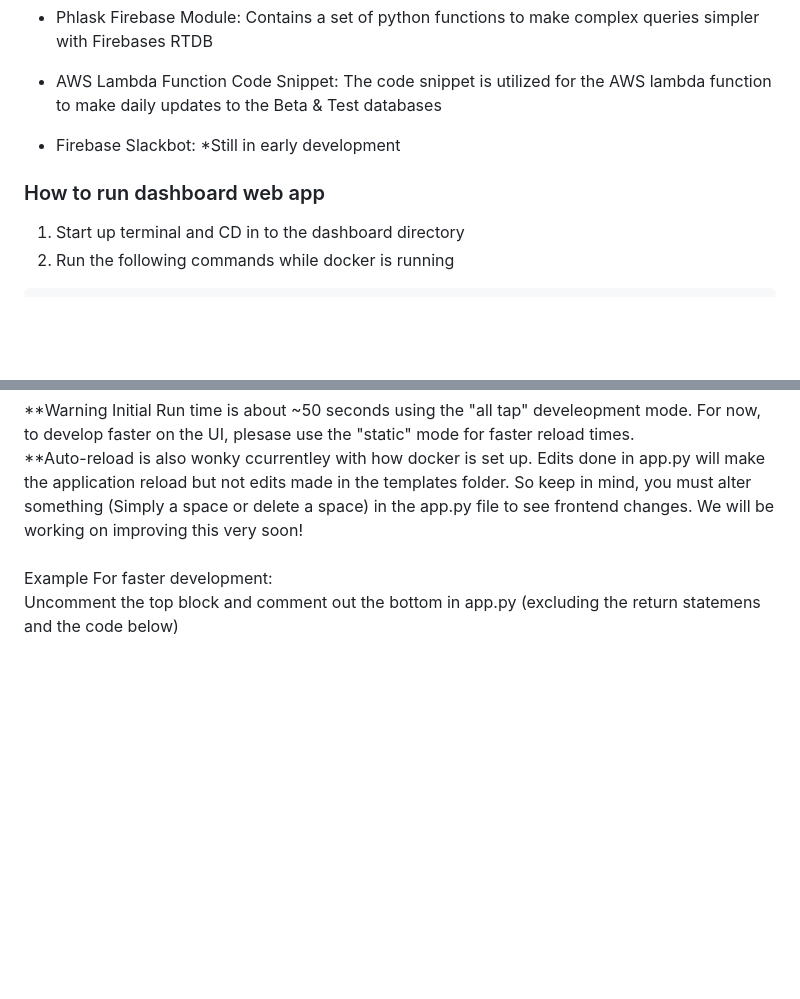
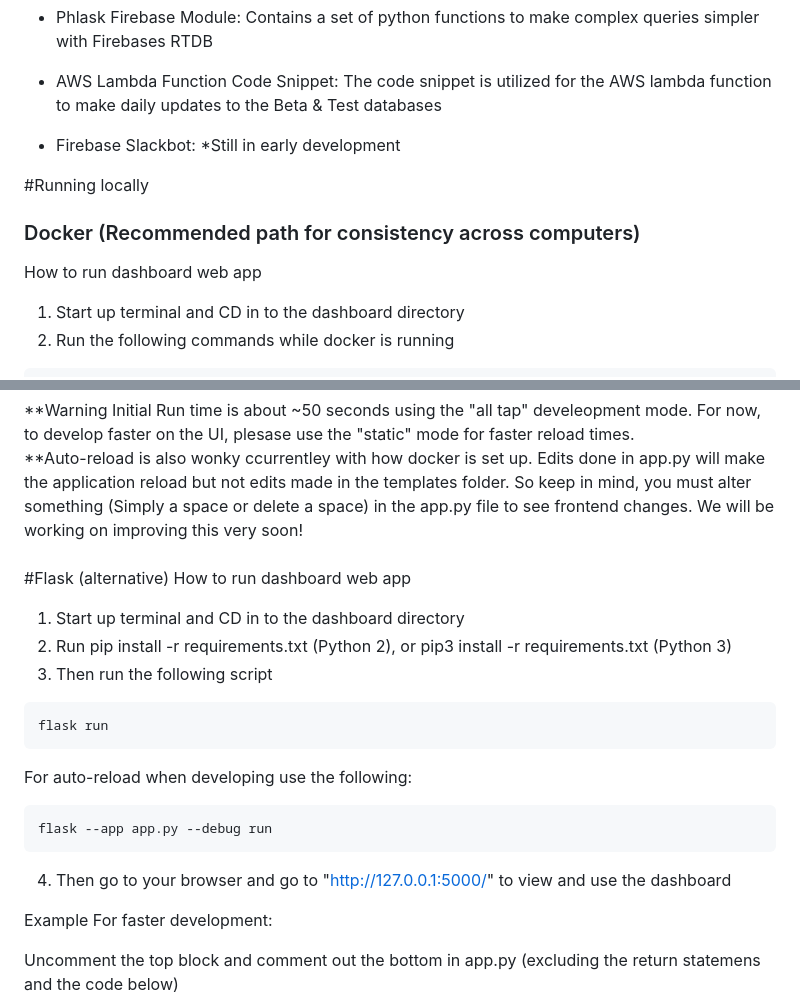
Before and after one commit to phlask/phlask-data-handlers, a Markdown page: README.md, 2 parts joined by grey strips. Drawn GitHub-style; blank space fills up the shorter version.

````diff
--- a/README.md
+++ b/README.md
@@ -36,8 +36,11 @@
 
 - Firebase Slackbot: *Still in early development
 
+#Running locally
 
-### How to run dashboard web app
+### Docker (Recommended path for consistency across computers)
+
+How to run dashboard web app
 1. Start up terminal and CD in to the dashboard directory
 2. Run the following commands while docker is running
 
@@ -55,6 +58,22 @@ $ docker compose up
 **Auto-reload is also wonky ccurrentley with how docker is set up. Edits done in app.py will make the application reload but not edits made in the templates folder. So keep in mind, you must alter something (Simply a space or delete a space) in the app.py file to see frontend changes. We will be working on improving this very soon!
 <br/>
 <br/>
+
+#Flask (alternative)
+How to run dashboard web app
+1. Start up terminal and CD in to the dashboard directory
+2. Run pip install -r requirements.txt (Python 2), or pip3 install -r requirements.txt (Python 3)
+3. Then run the following script
+
+```terminal
+flask run
+```
+For auto-reload when developing use the following:
+```terminal
+flask --app app.py --debug run
+```
+4. Then go to your browser and go to "http://127.0.0.1:5000/" to view and use the dashboard
+
 Example For faster development:
 
 Uncomment the top block and comment out the bottom in app.py (excluding the return statemens and the code below)
````
